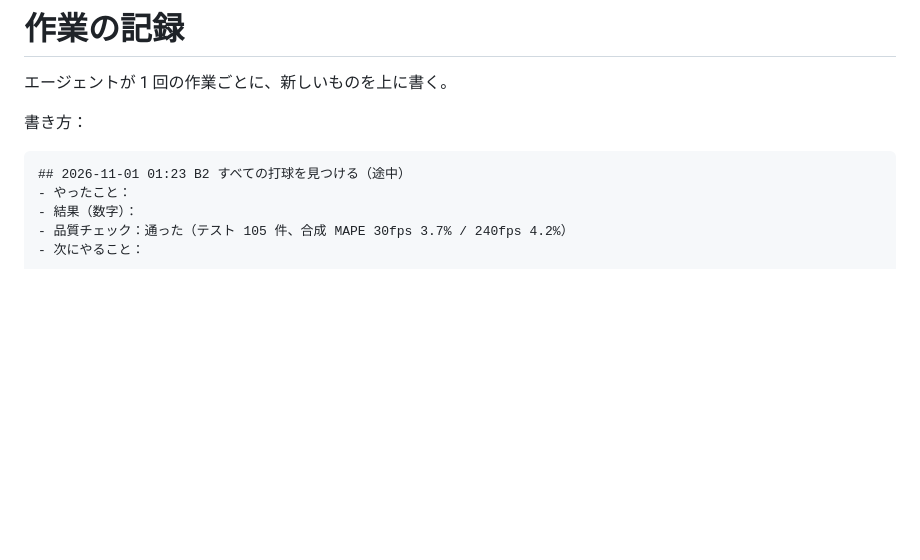
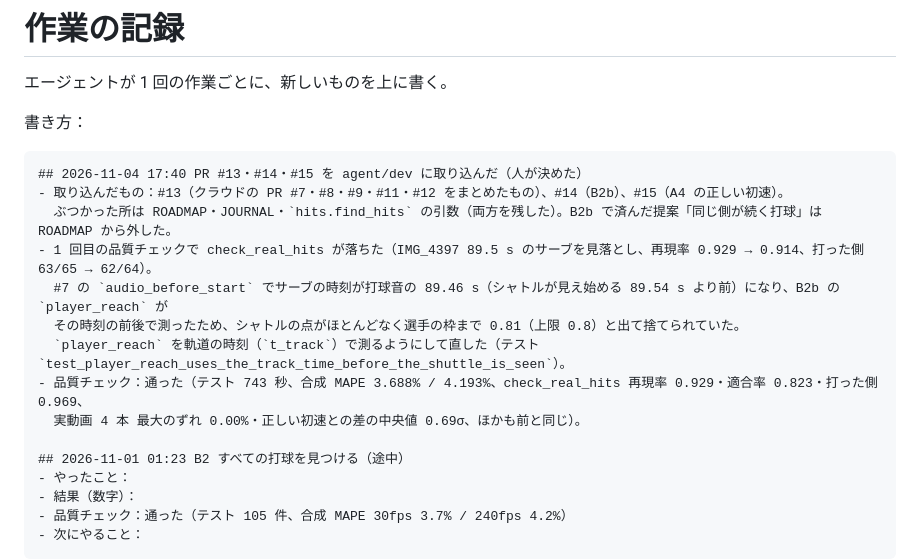
Before and after one commit to taigasugii/Smash-speed-tool, a Markdown page: agent/JOURNAL.md, the part around the change. Rendered like a GitHub page; blank space fills up the shorter version.

Commit message:
Journal: merge PRs #13 #14 #15 and the player-reach fix
Co-Authored-By: Claude Opus 5.5 <noreply@anthropic.com>

````diff
--- a/agent/JOURNAL.md
+++ b/agent/JOURNAL.md
@@ -5,6 +5,16 @@
 書き方：
 
 ```
+## 2026-11-04 17:40 PR #13・#14・#15 を agent/dev に取り込んだ（人が決めた）
+- 取り込んだもの：#13（クラウドの PR #7・#8・#9・#11・#12 をまとめたもの）、#14（B2b）、#15（A4 の正しい初速）。
+  ぶつかった所は ROADMAP・JOURNAL・`hits.find_hits` の引数（両方を残した）。B2b で済んだ提案「同じ側が続く打球」は ROADMAP から外した。
+- 1 回目の品質チェックで check_real_hits が落ちた（IMG_4397 89.5 s のサーブを見落とし、再現率 0.929 → 0.914、打った側 63/65 → 62/64）。
+  #7 の `audio_before_start` でサーブの時刻が打球音の 89.46 s（シャトルが見え始める 89.54 s より前）になり、B2b の `player_reach` が
+  その時刻の前後で測ったため、シャトルの点がほとんどなく選手の枠まで 0.81（上限 0.8）と出て捨てられていた。
+  `player_reach` を軌道の時刻（`t_track`）で測るようにして直した（テスト `test_player_reach_uses_the_track_time_before_the_shuttle_is_seen`）。
+- 品質チェック：通った（テスト 743 秒、合成 MAPE 3.688% / 4.193%、check_real_hits 再現率 0.929・適合率 0.823・打った側 0.969、
+  実動画 4 本 最大のずれ 0.00%・正しい初速との差の中央値 0.69σ、ほかも前と同じ）。
+
 ## 2026-11-01 01:23 B2 すべての打球を見つける（途中）
 - やったこと：
 - 結果（数字）：
````
